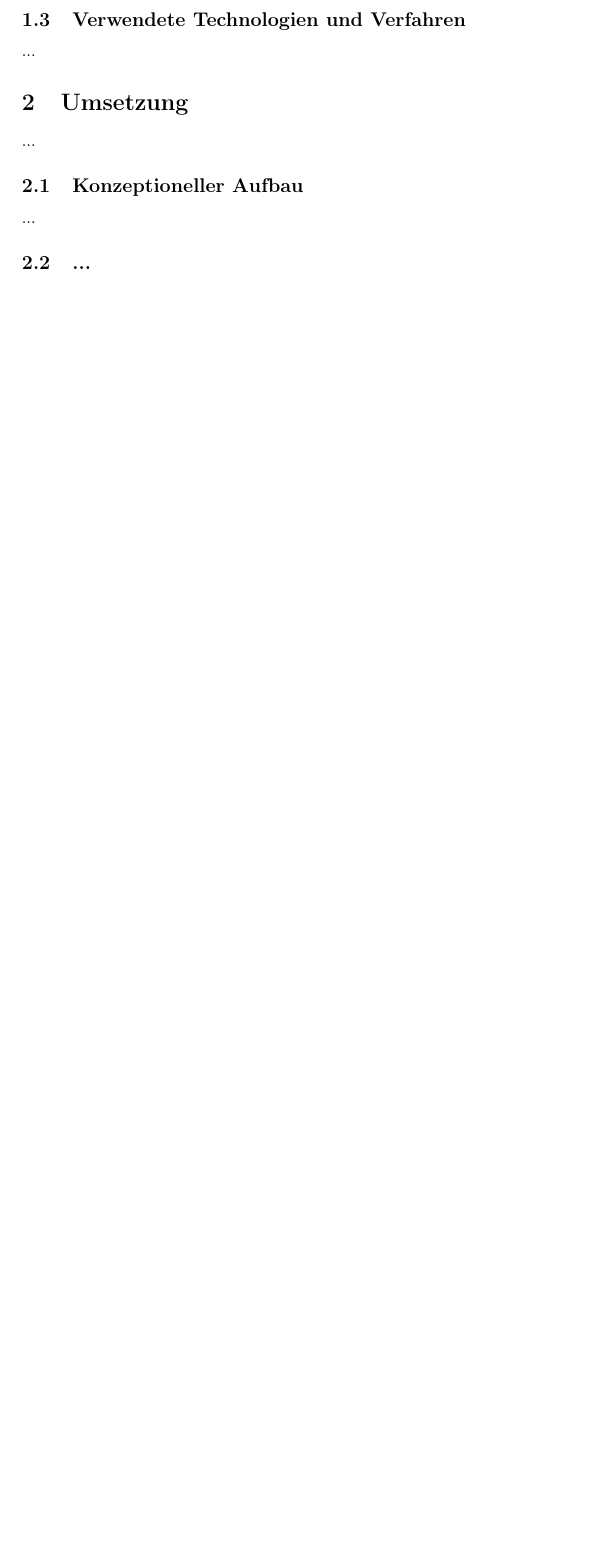
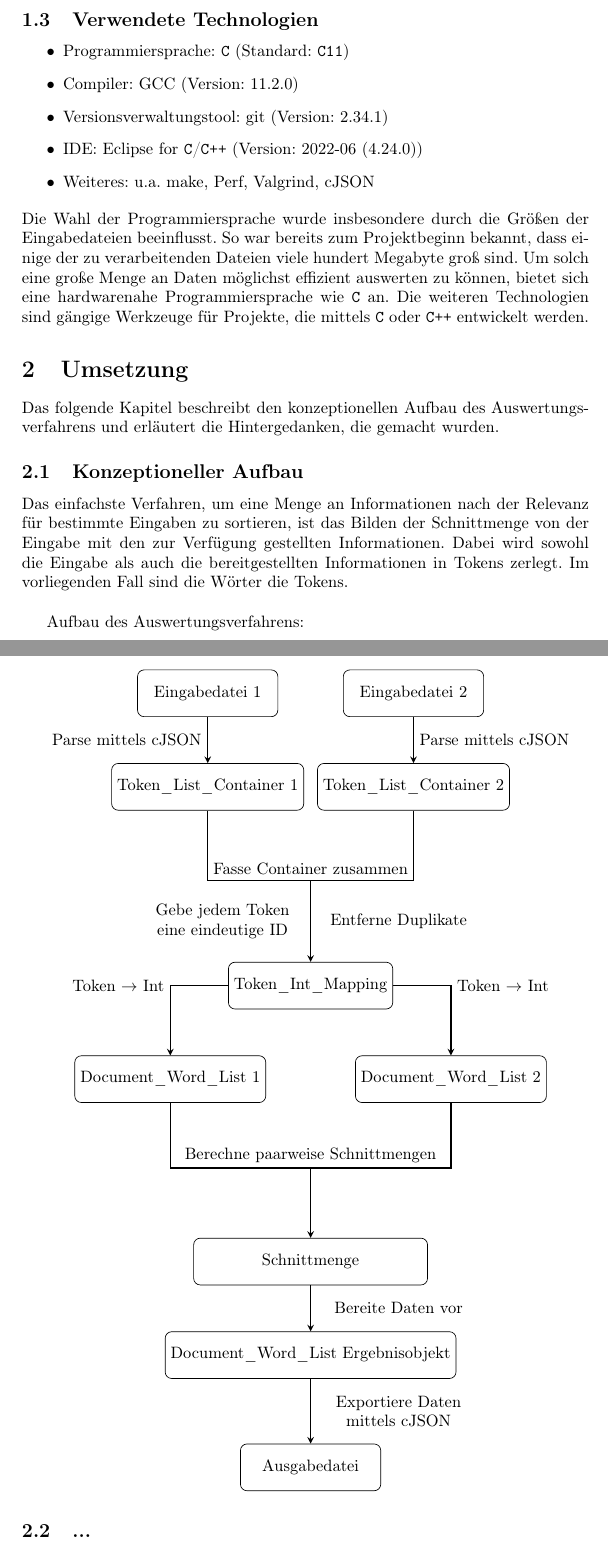
Before and after one commit to goto-vulture/Bioinformatics_Textmining, a LaTeX paper (Written_elaboration/Written_elaboration_DE.tex): part of page 2 of 2 before the commit and two parts of pages 2 and 3 of 4 after it, the two joined at a grey line, cut so that both start at the same text, the shorter picture padded with empty space. Compiled offline with pdfLaTeX.

Commit message:
Insert used tools and first try for a schematic functional drawing.

```diff
--- a/Written_elaboration/Written_elaboration_DE.tex
+++ b/Written_elaboration/Written_elaboration_DE.tex
@@ -4,6 +4,7 @@
 \usepackage[T1]{fontenc}    % Fonts mit westeuropäischer Codierung verwenden
 \usepackage[ngerman]{babel} % Neue deutsche Sprache
 \usepackage{fancyhdr}       % Kopf- und Fusszeilen
+\usepackage{tikz}           % Fuer das Erstellen von einfachen Grafiken
 %\usepackage{showframe}      % Boxen mit Rand visualisieren (nur für das Schreiben des Dokuments brauchbar!)
 
 \newcommand{\gerquot}[1]{\glqq#1\grqq}
@@ -43,10 +44,65 @@
-    \subsection{Verwendete Technologien und Verfahren}
-    ...
+        Das Ziel ist die Sortierung bezüglich der Relevanz von Abschlussarbeiten mittels deren Zusammenfassungen bei gegebenen Wortgruppen. Diese Wortgruppen bestehen aus 1 bis etwa 10 Wörter, die entweder eine Thematik, Chemikalien oder Technologien beschreiben.\\
+        Durch diese Sortierung erhofft man sich einen schnellen Zugriff auf die möglichst am meisten relevanten Quellen. Da es sich bei den vorhandenen Wortgruppen um Mengen in der Größenordnung von vielen Hunderttausenden bis hin zu einigen Millionen handelt, ist eine Sortierung nur mit der Unterstützung von Computern möglich.
+
+    \subsection{Verwendete Technologien}
+        \begin{itemize}
+            \item Programmiersprache: \texttt{C} (Standard: \texttt{C11})
+            \item Compiler: GCC (Version: 11.2.0)
+            \item Versionsverwaltungstool: git (Version: 2.34.1)
+            \item IDE: Eclipse for \texttt{C}/\texttt{C++} (Version: 2022-06 (4.24.0))
+            \item Weiteres: u.a. make, Perf, Valgrind, cJSON
+        \end{itemize}
+        Die Wahl der Programmiersprache wurde insbesondere durch die Größen der Eingabedateien beeinflusst. So war bereits zum Projektbeginn bekannt, dass einige der zu verarbeitenden Dateien viele hundert Megabyte groß sind. Um solch eine große Menge an Daten möglichst effizient auswerten zu können, bietet sich eine hardwarenahe Programmiersprache wie \texttt{C} an. Die weiteren Technologien sind gängige Werkzeuge für Projekte, die mittels \texttt{C} oder \texttt{C++} entwickelt werden.
+
 
 \section{Umsetzung}
-    ...
+    Das folgende Kapitel beschreibt den konzeptionellen Aufbau des Auswertungsverfahrens und erläutert die Hintergedanken, die gemacht wurden.
+
     \subsection{Konzeptioneller Aufbau}
-    ...
+        Das einfachste Verfahren, um eine Menge an Informationen nach der Relevanz für bestimmte Eingaben zu sortieren, ist das Bilden der Schnittmenge von der Eingabe mit den zur Verfügung gestellten Informationen. Dabei wird sowohl die Eingabe als auch die bereitgestellten Informationen in Tokens zerlegt. Im vorliegenden Fall sind die Wörter die Tokens.\\
+
+        Aufbau des Auswertungsverfahrens:\\ \\
+
+        \tikzstyle{in_out} = [rectangle, rounded corners, minimum width=3cm, minimum height=1cm, text centered, draw=black]%, fill=red!30]
+        \tikzstyle{rect} = [rectangle, rounded corners, minimum width=3cm, minimum height=1cm, text centered, draw=black]
+        \tikzstyle{process} = [rectangle, rounded corners, minimum width=0.75cm, minimum height=0.75cm,text centered, draw=black, fill=gray!12.5]
+        \tikzstyle{intersection} = [rectangle, rounded corners, minimum width=5cm, minimum height=1cm, text centered, draw=black]
+        \tikzstyle{arrow} = [thick,->,>=stealth]
+        \begin{tikzpicture}[node distance=2cm]
+            % node[Optionen](Name){Inhalt}
+            \node (Eingabedatei1) [in_out, xshift=0cm] {Eingabedatei 1};
+            \node (Eingabedatei2) [in_out, xshift=4.4cm] {Eingabedatei 2};
+
+            \node (Token_List_Container1) [rect, below of=Eingabedatei1] {Token\_List\_Container 1};
+            \node (Token_List_Container2) [rect, below of=Eingabedatei2] {Token\_List\_Container 2};
+
+            \node (Inv1) [coordinate, below of=Token_List_Container1, xshift=2.2cm, yshift=-0cm, label=Fasse Container zusammen] {};
+            %\node (process1) [process, below of=Inv1, yshift=+0.75cm, text centered] {Duplikate entfernen};
+            %\node (process2) [process, below of=process1, yshift=+0.3cm, text centered, text width=3cm] {Gebe jedem Token eine eindeutige ID};
+
+            \node (Token_Int_Mapping) [rect, below of=Inv1, yshift=-0.25cm] {Token\_Int\_Mapping};
+            \node (Document_Word_List1) [rect, below of=Token_Int_Mapping, xshift=-3cm] {Document\_Word\_List 1};
+            \node (Document_Word_List2) [rect, below of=Token_Int_Mapping, xshift=3cm] {Document\_Word\_List 2};
+
+            \node (Inv2) [coordinate, below of=Document_Word_List1, xshift=3cm, yshift=0.1cm, label=Berechne paarweise Schnittmengen] {};
+            \node (Intersection) [intersection, below of=Inv2, yshift=0.0cm] {Schnittmenge};
+            \node (Document_Word_List_Ergebnis) [rect, below of=Intersection] {Document\_Word\_List Ergebnisobjekt};
+
+            \node (Ausgabedatei) [in_out, below of=Document_Word_List_Ergebnis, yshift=-0.4cm] {Ausgabedatei};
+
+            \draw [arrow] (Eingabedatei1) -- node[anchor=east] {Parse mittels cJSON} (Token_List_Container1);
+            \draw [arrow] (Eingabedatei2) -- node[anchor=west] {Parse mittels cJSON} (Token_List_Container2);
+            \draw [thick] (Token_List_Container1) |- (Inv1);
+            \draw [thick] (Token_List_Container2) |- (Inv1);
+            \draw [arrow] (Inv1) -- node[anchor=west, text centered, text width=3.5cm]{Entferne Duplikate} node[anchor=east, text centered, text width=3.5cm]{Gebe jedem Token eine eindeutige ID} (Token_Int_Mapping);
+            \draw [arrow] (Token_Int_Mapping) -| node[anchor=east] {Token $\rightarrow$ Int} (Document_Word_List1);
+            \draw [arrow] (Token_Int_Mapping) -| node[anchor=west] {Token $\rightarrow$ Int} (Document_Word_List2);
+            \draw [thick] (Document_Word_List1) |- (Inv2);
+            \draw [thick] (Document_Word_List2) |- (Inv2);
+            \draw [arrow] (Inv2) -- (Intersection);
+            \draw [arrow] (Intersection) -- node[anchor=west, text centered, text width=3.5cm] {Bereite Daten vor} (Document_Word_List_Ergebnis);
+            \draw [arrow] (Document_Word_List_Ergebnis) -- node[anchor=west, text centered, text width=3.5cm] {Exportiere Daten mittels cJSON} (Ausgabedatei);
+        \end{tikzpicture}
     \subsection{...}
     ...
 
```
Also changed, not shown: Written_elaboration/Written_elaboration_DE.tex (8 more changed lines).
